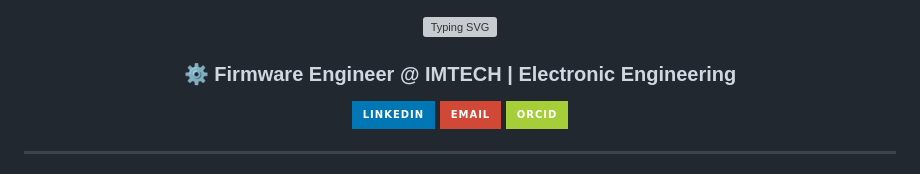
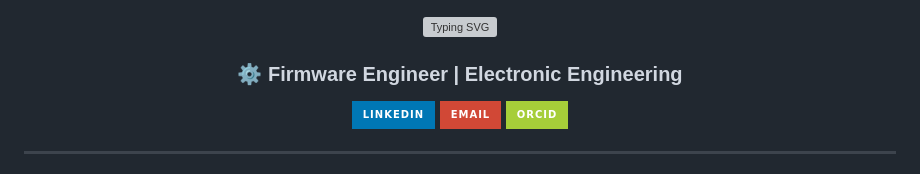
Before and after one commit to surbalo1/surbalo1, a Markdown page: README.md, the part around the change. Rendered like a GitHub page; badges without logos; grey boxes are pictures that could not be loaded.

Commit message:
Update title format in README.md

```diff
--- a/README.md
+++ b/README.md
@@ -2,7 +2,7 @@
 
 <img src="https://readme-typing-svg.herokuapp.com?font=Fira+Code&size=32&duration=2800&pause=2000&color=00D9FF&center=true&vCenter=true&width=940&lines=Hi+there!+I'm+Rafael+Gonzalez;Firmware+Engineer;Embedded+Systems+%7C+IoT+%7C+AI;Based+in+Chihuahua,+Mexico" alt="Typing SVG" />
 
-### ⚙️ Firmware Engineer @ IMTECH | Electronic Engineering
+### ⚙️ Firmware Engineer | Electronic Engineering
 
 [![LinkedIn](https://img.shields.io/badge/LinkedIn-0077B5?style=for-the-badge&logo=linkedin&logoColor=white)](https://www.linkedin.com/in/rafael-glez-chong/)
 [![Email](https://img.shields.io/badge/Email-D14836?style=for-the-badge&logo=gmail&logoColor=white)](mailto:rafael.glez.chong@gmail.com)
```
